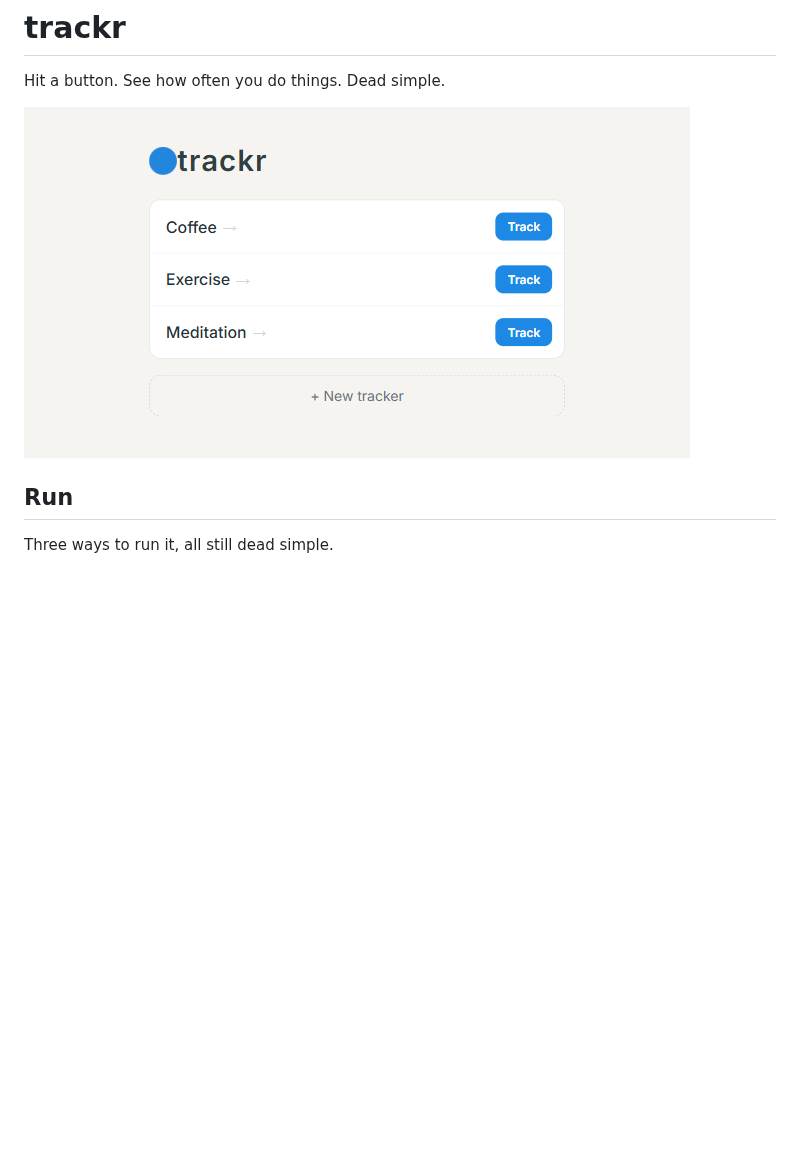
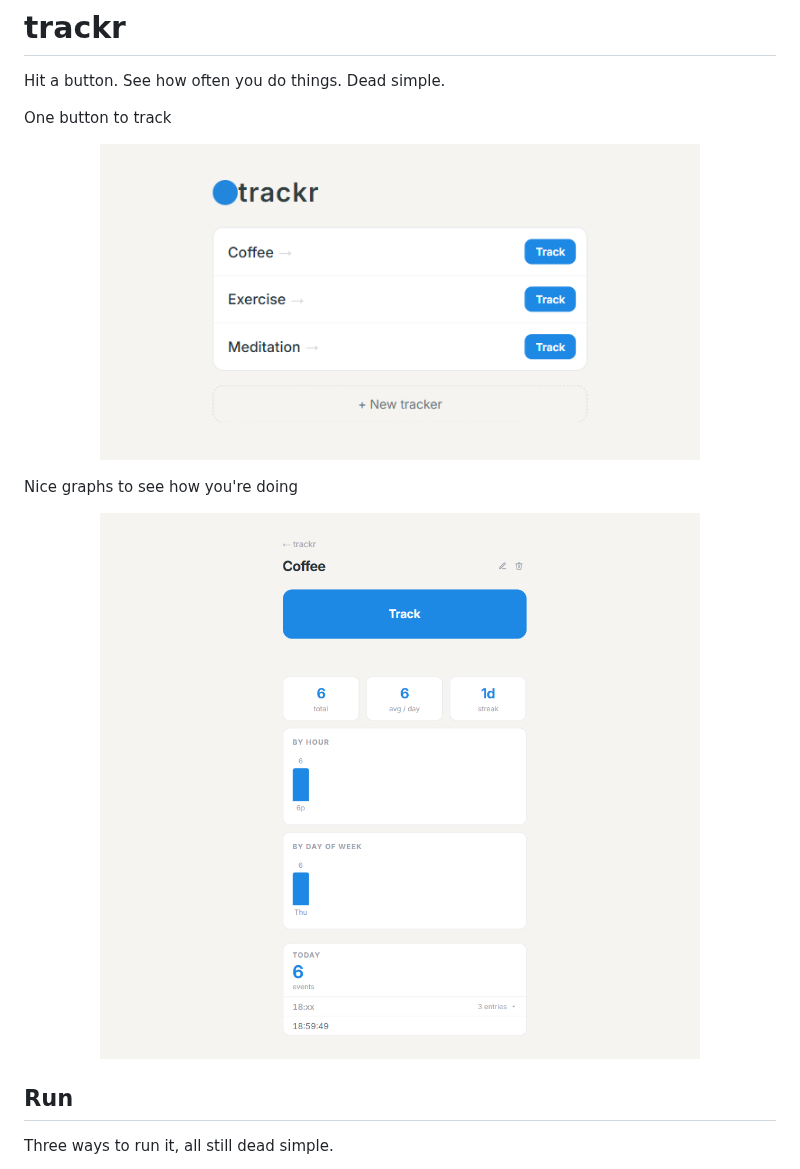
Before and after one commit to saintedlama/trackr, a Markdown page: README.md, the part around the change. GitHub-like rendering; pictures changed too: screenshots/screenshot-aggregations.png (added); blank space fills up the shorter version.

```diff
--- a/README.md
+++ b/README.md
@@ -2,7 +2,11 @@
 
 Hit a button. See how often you do things. Dead simple.
 
-![trackr](screenshots/screenshot-habit-trackers.png)
+One button to track
+<p align="center"><img src="screenshots/screenshot-habit-trackers.png" width="600"></p>
+
+Nice graphs to see how you're doing
+<p align="center"><img src="screenshots/screenshot-aggregations.png" width="600"></p>
 
 ## Run
 
```
Also changed, not shown: 4 other files.
